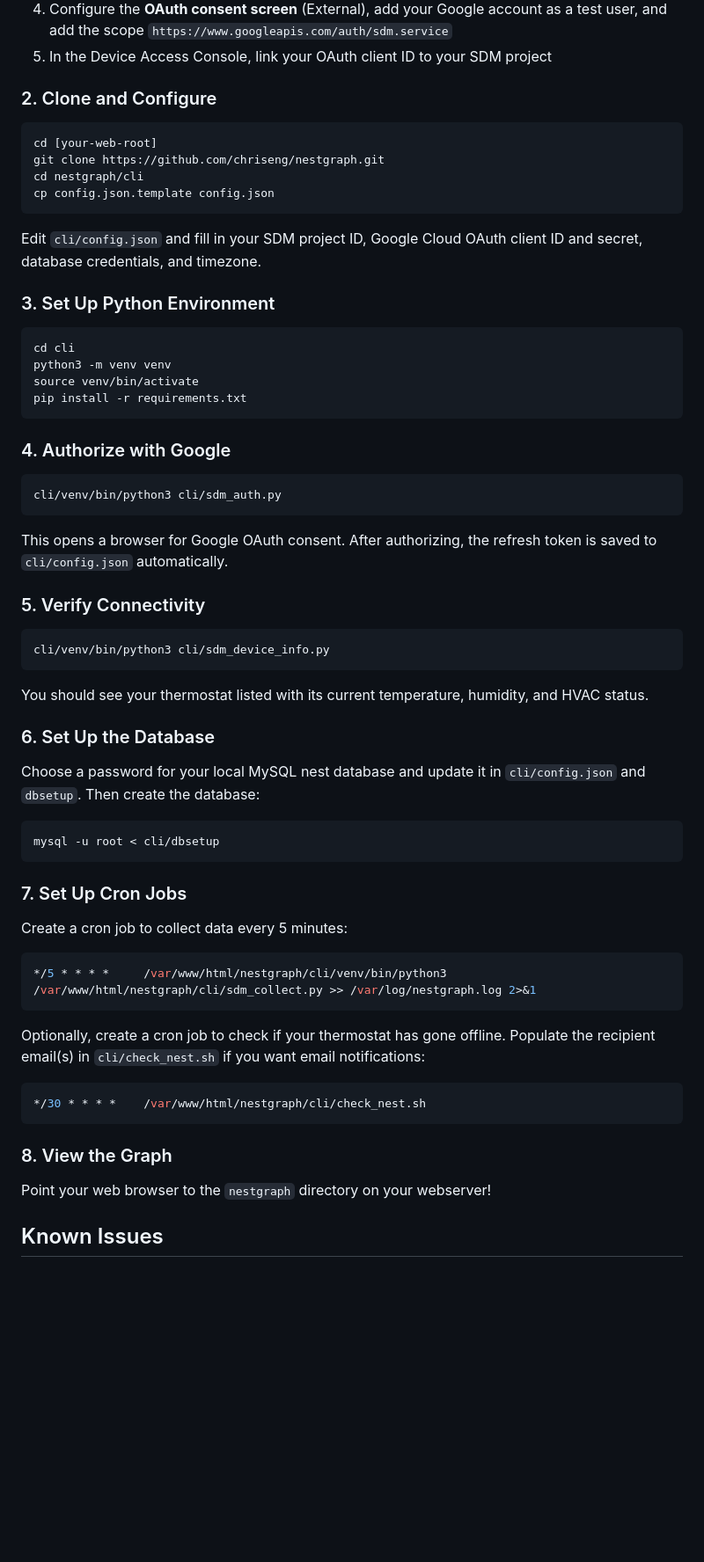
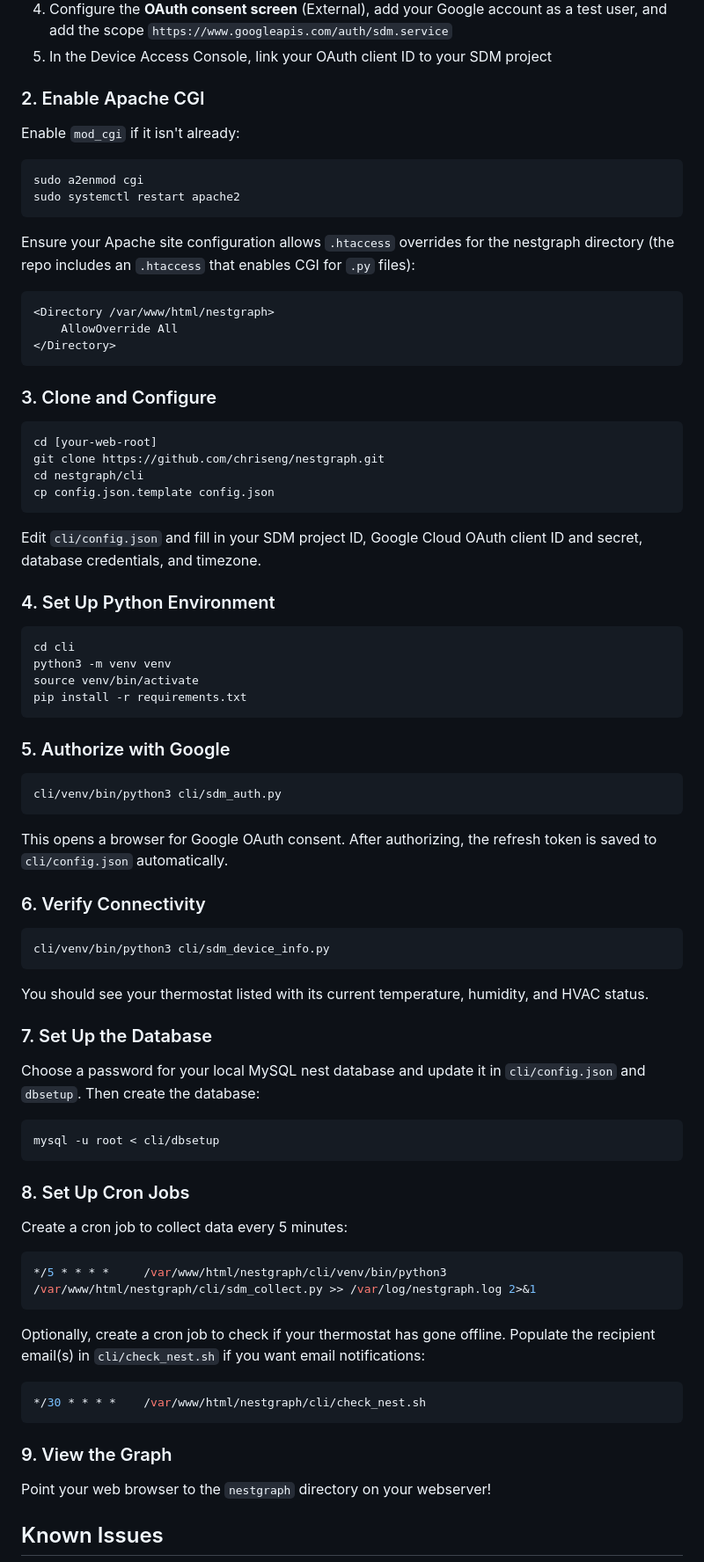
Before and after one commit to chriseng/nestgraph, a Markdown page: README.md, the part around one of its changes. Shown at 88% size. Rendered like a GitHub page; blank space fills up the shorter version.

Commit message:
Update README: remove PHP dependency, add Apache CGI setup instructions
Co-Authored-By: Claude Opus 4.6 <noreply@anthropic.com>

````diff
--- a/README.md
+++ b/README.md
@@ -47,7 +47,24 @@ All Nest thermostats linked to a Google account are supported via the [SDM API](
 4. Configure the **OAuth consent screen** (External), add your Google account as a test user, and add the scope `https://www.googleapis.com/auth/sdm.service`
 5. In the Device Access Console, link your OAuth client ID to your SDM project
 
-### 2. Clone and Configure
+### 2. Enable Apache CGI
+
+Enable `mod_cgi` if it isn't already:
+
+```bash
+sudo a2enmod cgi
+sudo systemctl restart apache2
+```
+
+Ensure your Apache site configuration allows `.htaccess` overrides for the nestgraph directory (the repo includes an `.htaccess` that enables CGI for `.py` files):
+
+```apache
+<Directory /var/www/html/nestgraph>
+    AllowOverride All
+</Directory>
+```
+
+### 3. Clone and Configure
 
 ```bash
 cd [your-web-root]
@@ -58,7 +75,7 @@ cp config.json.template config.json
 
 Edit `cli/config.json` and fill in your SDM project ID, Google Cloud OAuth client ID and secret, database credentials, and timezone.
 
-### 3. Set Up Python Environment
+### 4. Set Up Python Environment
 
 ```bash
 cd cli
@@ -67,7 +84,7 @@ source venv/bin/activate
 pip install -r requirements.txt
 ```
 
-### 4. Authorize with Google
+### 5. Authorize with Google
 
 ```bash
 cli/venv/bin/python3 cli/sdm_auth.py
@@ -75,7 +92,7 @@ cli/venv/bin/python3 cli/sdm_auth.py
 
 This opens a browser for Google OAuth consent. After authorizing, the refresh token is saved to `cli/config.json` automatically.
 
-### 5. Verify Connectivity
+### 6. Verify Connectivity
 
 ```bash
 cli/venv/bin/python3 cli/sdm_device_info.py
@@ -83,7 +100,7 @@ cli/venv/bin/python3 cli/sdm_device_info.py
 
 You should see your thermostat listed with its current temperature, humidity, and HVAC status.
 
-### 6. Set Up the Database
+### 7. Set Up the Database
 
 Choose a password for your local MySQL nest database and update it in `cli/config.json` and `dbsetup`. Then create the database:
 
@@ -91,7 +108,7 @@ Choose a password for your local MySQL nest database and update it in `cli/confi
 mysql -u root < cli/dbsetup
 ```
 
-### 7. Set Up Cron Jobs
+### 8. Set Up Cron Jobs
 
 Create a cron job to collect data every 5 minutes:
 
@@ -105,7 +122,7 @@ Optionally, create a cron job to check if your thermostat has gone offline. Popu
 */30 * * * *    /var/www/html/nestgraph/cli/check_nest.sh
 ```
 
-### 8. View the Graph
+### 9. View the Graph
 
 Point your web browser to the `nestgraph` directory on your webserver!
 
````
Also changed, not shown: other parts of README.md (+2 -2 lines).
